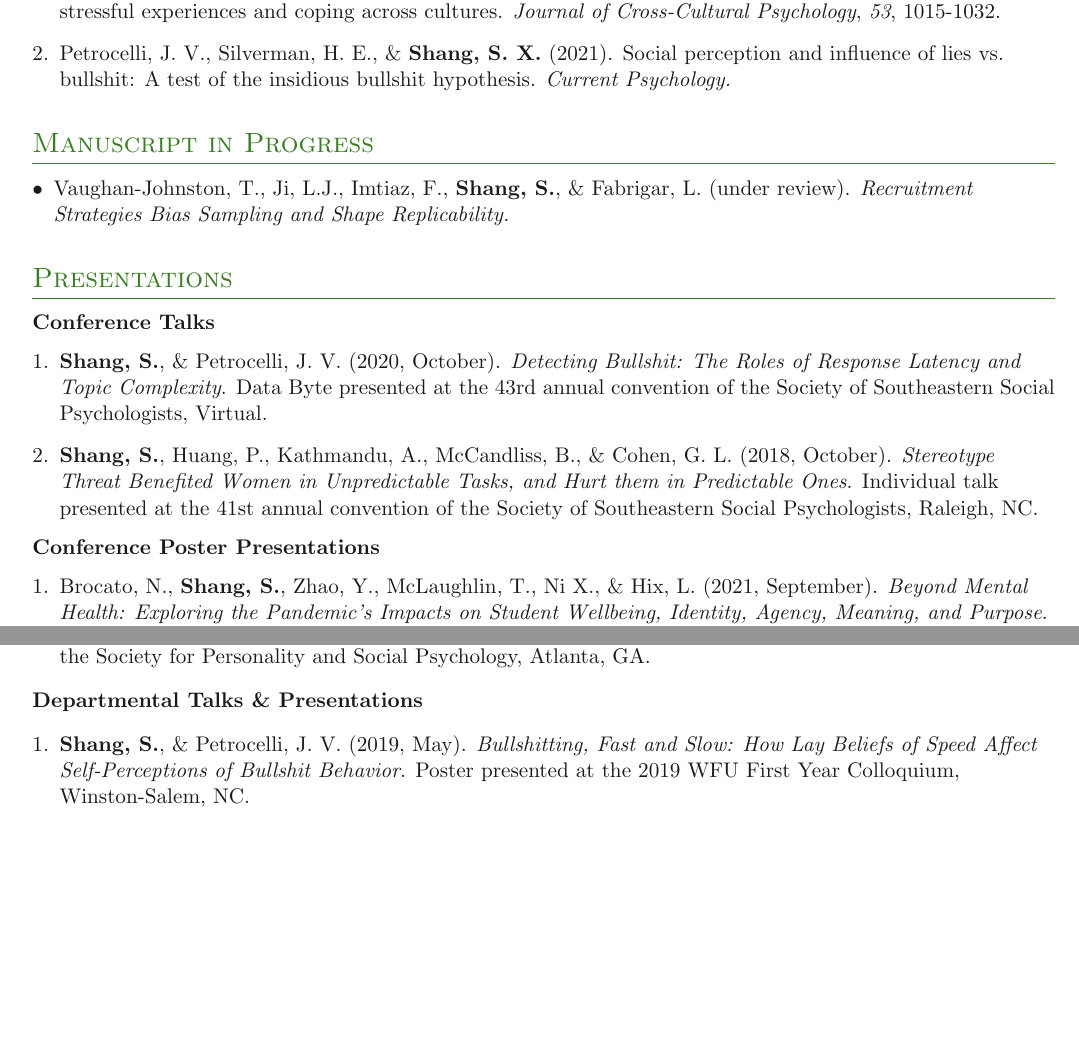
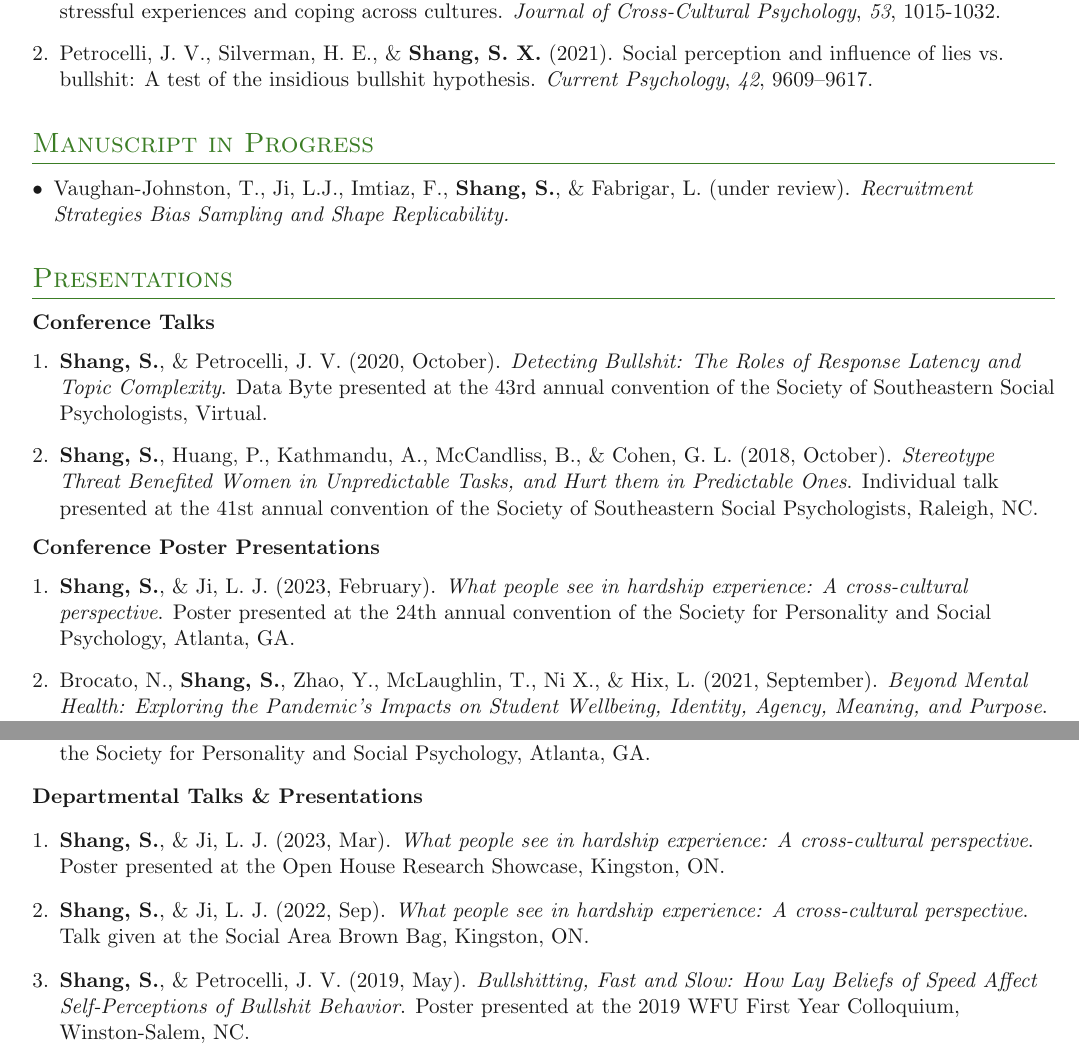
Before and after one commit to samxshang/CV, a LaTeX CV (SamanthaShangCV.tex, which reads Feed/content/presentations.tex, Feed/content/publications.tex): two parts of pages 2 and 3 of 4 before the commit and two parts of pages 2 and 3 of 5 after it, joined at a grey line, cut so that both start at the same text, the shorter picture padded with empty space. Compiled offline with pdfLaTeX.

Commit message:
202305 cv

```diff
--- a/Feed/content/presentations.tex
+++ b/Feed/content/presentations.tex
@@ -15,6 +15,8 @@
 
 \textbf{Conference Poster Presentations}
 \orderedouterlist{
+\entry{\textbf{Shang, S.}, \& Ji, L. J. (2023, February). \textit{What people see in hardship experience: A cross-cultural perspective}. Poster presented at the 24th annual convention of the Society for Personality and Social Psychology, Atlanta, GA.}
+
 \entry{Brocato, N., \textbf{Shang, S.}, Zhao, Y., McLaughlin, T., Ni X., \& Hix, L. (2021, September). \textit{Beyond Mental Health: Exploring the Pandemic’s Impacts on Student Wellbeing, Identity, Agency, Meaning, and Purpose}. Presented at the Coalition for Life Transforming Education’s inaugural conference, Virtual.}
 
 \entry{Brocato, N., Rue, P., \textbf{Shang, S.}, \& Zhao, Y. (2021, March). \textit{Using National Data on Students’ Wellbeing and Experiences with Discrimination to Improve Your Campus Community Climate}. Presented at the NASPA Annual Conference, Virtual.}
@@ -42,6 +44,10 @@
 \textbf{Departmental Talks \& Presentations}
 \orderedouterlist{
 
+\entry{\textbf{Shang, S.}, \& Ji, L. J. (2023, Mar). \textit{What people see in hardship experience: A cross-cultural perspective}. Poster presented at the Open House Research Showcase, Kingston, ON.}
+
+\entry{\textbf{Shang, S.}, \& Ji, L. J. (2022, Sep). \textit{What people see in hardship experience: A cross-cultural perspective}. Talk given at the Social Area Brown Bag, Kingston, ON.}
+
 \entry{\textbf{Shang, S.}, \& Petrocelli, J. V. (2019, May). \textit{Bullshitting, Fast and Slow: How Lay Beliefs of Speed Affect Self-Perceptions of Bullshit Behavior}. Poster presented at the 2019 WFU First Year Colloquium, Winston-Salem, NC.}
 
 }
--- a/Feed/content/publications.tex
+++ b/Feed/content/publications.tex
@@ -9,10 +9,9 @@
 \orderedouterlist{
 \entry{Ji, L. J., Yap, S., Khei, Z. A. M., Wang, X., Chang, B., \textbf{Shang, S. X.}, \& Cai, H. (2022). Meaning in stressful experiences and coping across cultures. \textit{Journal of Cross-Cultural Psychology}, \textit{53}, 1015-1032.} %https://doi.org/10.1177/00220221221109552%
 
-\entry{Petrocelli, J. V., Silverman, H. E., \& \textbf{Shang, S. X.} (2021). Social perception and influence of lies vs. bullshit: A test of the insidious bullshit hypothesis. \textit{Current Psychology.}} %https://doi.org/10.1007/s12144-021-02243-z%
+\entry{Petrocelli, J. V., Silverman, H. E., \& \textbf{Shang, S. X.} (2021). Social perception and influence of lies vs. bullshit: A test of the insidious bullshit hypothesis. \textit{Current Psychology}, \textit{42}, 9609–9617.} %https://doi.org/10.1007/s12144-021-02243-z%
 
 }
-
 %\begin{etaremune}
 
 %\item Petrocelli, J. V., Silverman, H. E., \& \textbf{Shang, S.} (in press). Social perception and influence of lies vs. bullshit: A test of the insidious bullshit hypothesis. \textit{Current Psychology.}
```
Also changed, not shown: Feed/content/experience.tex (+3 -0 lines), Feed/content/teaching.tex (+2 -2 lines), Feed/content/training.tex (+2 -1 lines).
